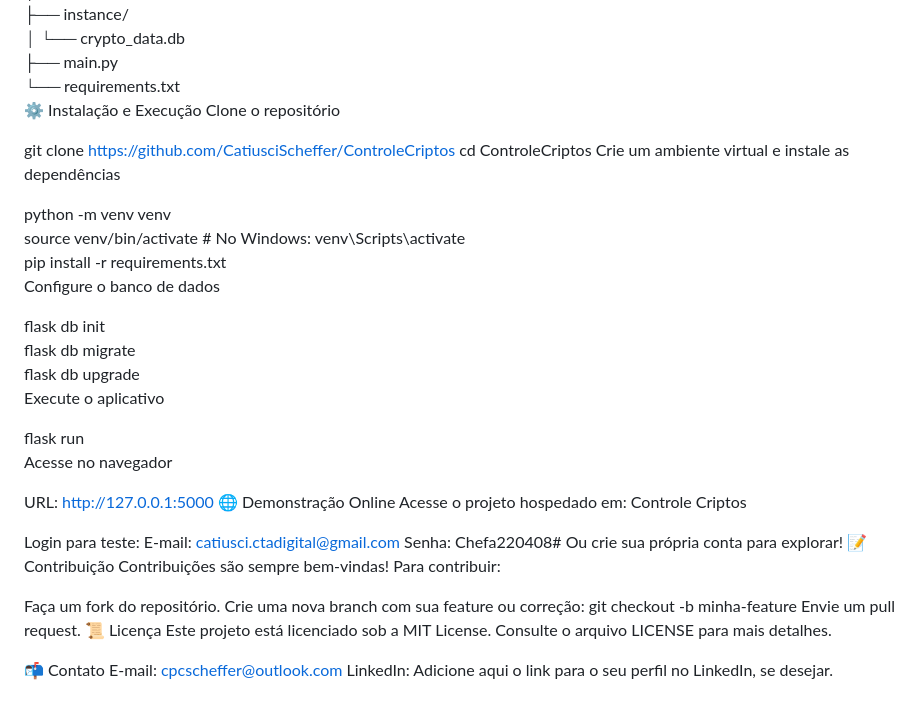
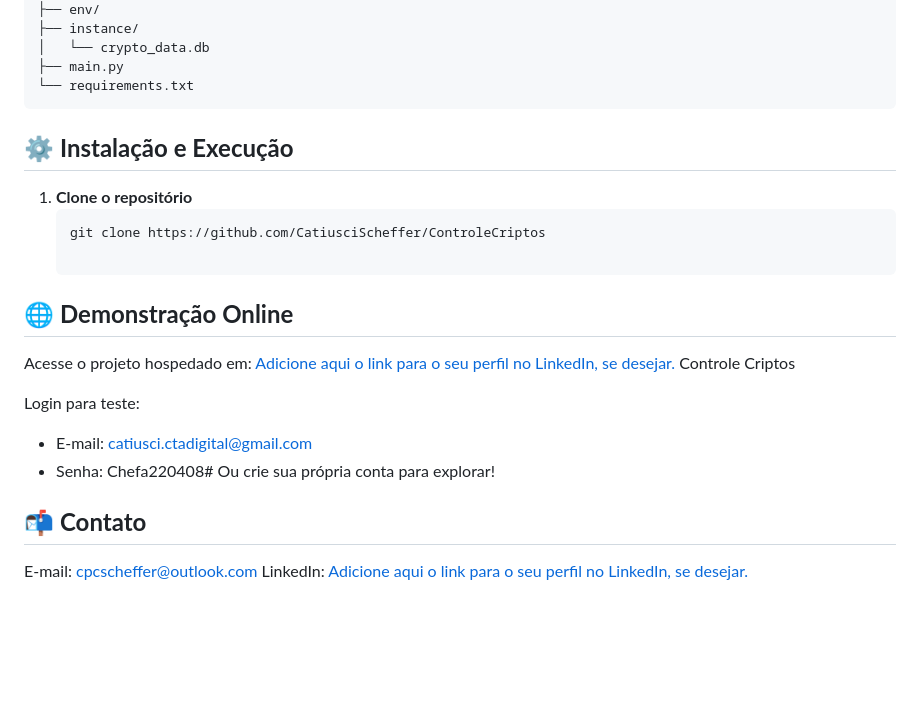
Before and after one commit to CatiusciScheffer/ControleCriptos, a Markdown page: README.md, the part around one of its changes. Rendered like a GitHub page; blank space fills up the shorter version.

````diff
--- a/README.md
+++ b/README.md
@@ -78,45 +97,22 @@ CRYPTOS_FLASK/
 │   └── crypto_data.db
 ├── main.py
 └── requirements.txt
-⚙️ Instalação e Execução
-Clone o repositório
+```
+## ⚙️ **Instalação e Execução**
 
-git clone https://github.com/CatiusciScheffer/ControleCriptos
-cd ControleCriptos
-Crie um ambiente virtual e instale as dependências
+1. **Clone o repositório**
+   ```bash
+   git clone https://github.com/CatiusciScheffer/ControleCriptos
 
-python -m venv venv
-source venv/bin/activate  # No Windows: venv\Scripts\activate
-pip install -r requirements.txt
-Configure o banco de dados
-
-flask db init
-flask db migrate
-flask db upgrade
-Execute o aplicativo
-
-flask run
-Acesse no navegador
-
-URL: http://127.0.0.1:5000
-🌐 Demonstração Online
-Acesse o projeto hospedado em:
+## 🌐 **Demonstração Online**
+Acesse o projeto hospedado em: [Adicione aqui o link para o seu perfil no LinkedIn, se desejar.](https://controlecripto-18636635ed0d.herokuapp.com/)
 Controle Criptos
 
 Login para teste:
-E-mail: catiusci.ctadigital@gmail.com
-Senha: Chefa220408#
+- E-mail: catiusci.ctadigital@gmail.com
+- Senha: Chefa220408#
 Ou crie sua própria conta para explorar!
-📝 Contribuição
-Contribuições são sempre bem-vindas! Para contribuir:
 
-Faça um fork do repositório.
-Crie uma nova branch com sua feature ou correção:
-git checkout -b minha-feature
-Envie um pull request.
-📜 Licença
-Este projeto está licenciado sob a MIT License. Consulte o arquivo LICENSE para mais detalhes.
-
-📬 Contato
+## 📬 **Contato**
 E-mail: cpcscheffer@outlook.com
-LinkedIn: Adicione aqui o link para o seu perfil no LinkedIn, se desejar.
+LinkedIn: [Adicione aqui o link para o seu perfil no LinkedIn, se desejar.](https://www.linkedin.com/in/catiuscipagnonceli-cienciasdacomputacao/)
````
Also changed, not shown: other parts of README.md (+51 -32 lines).
